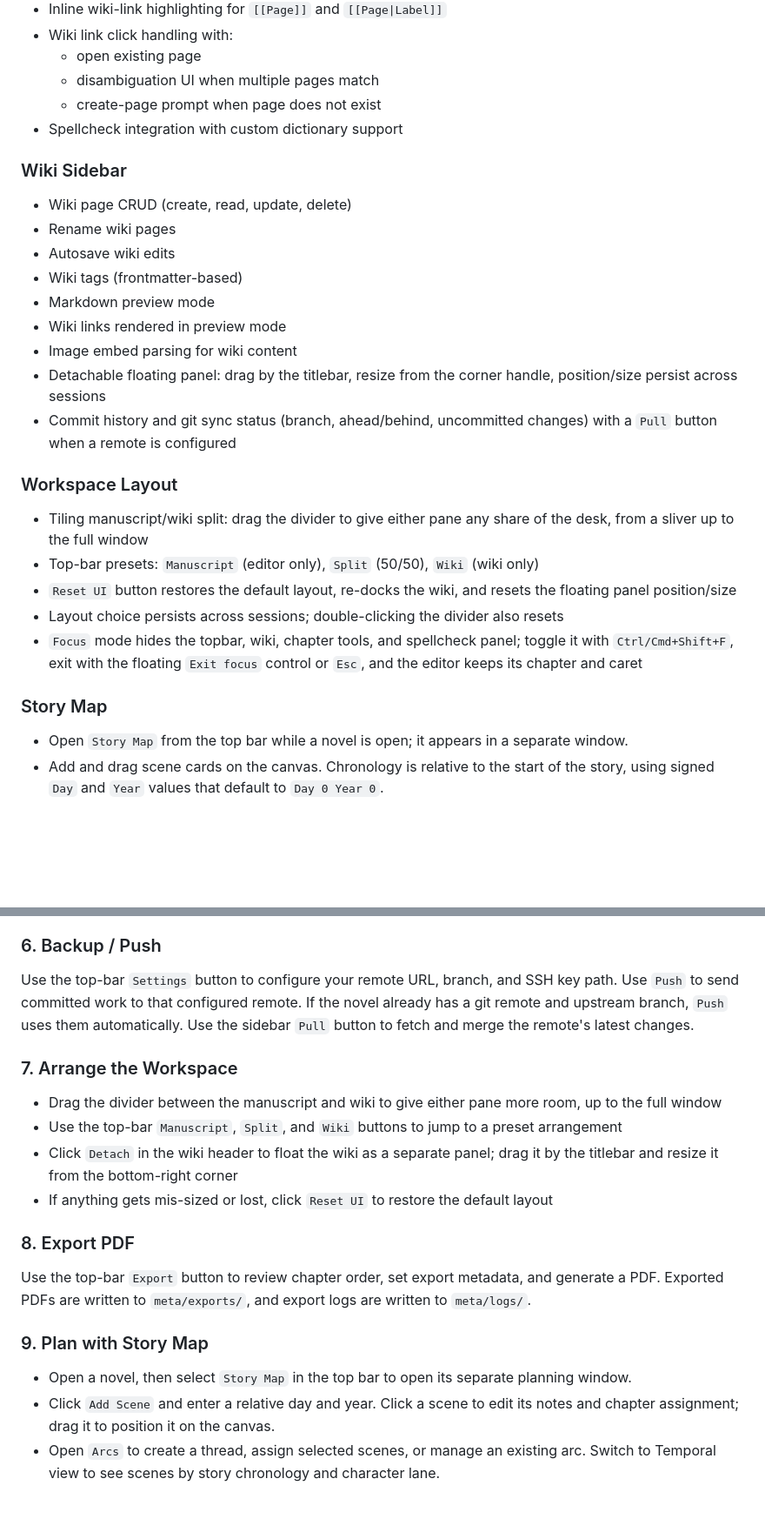
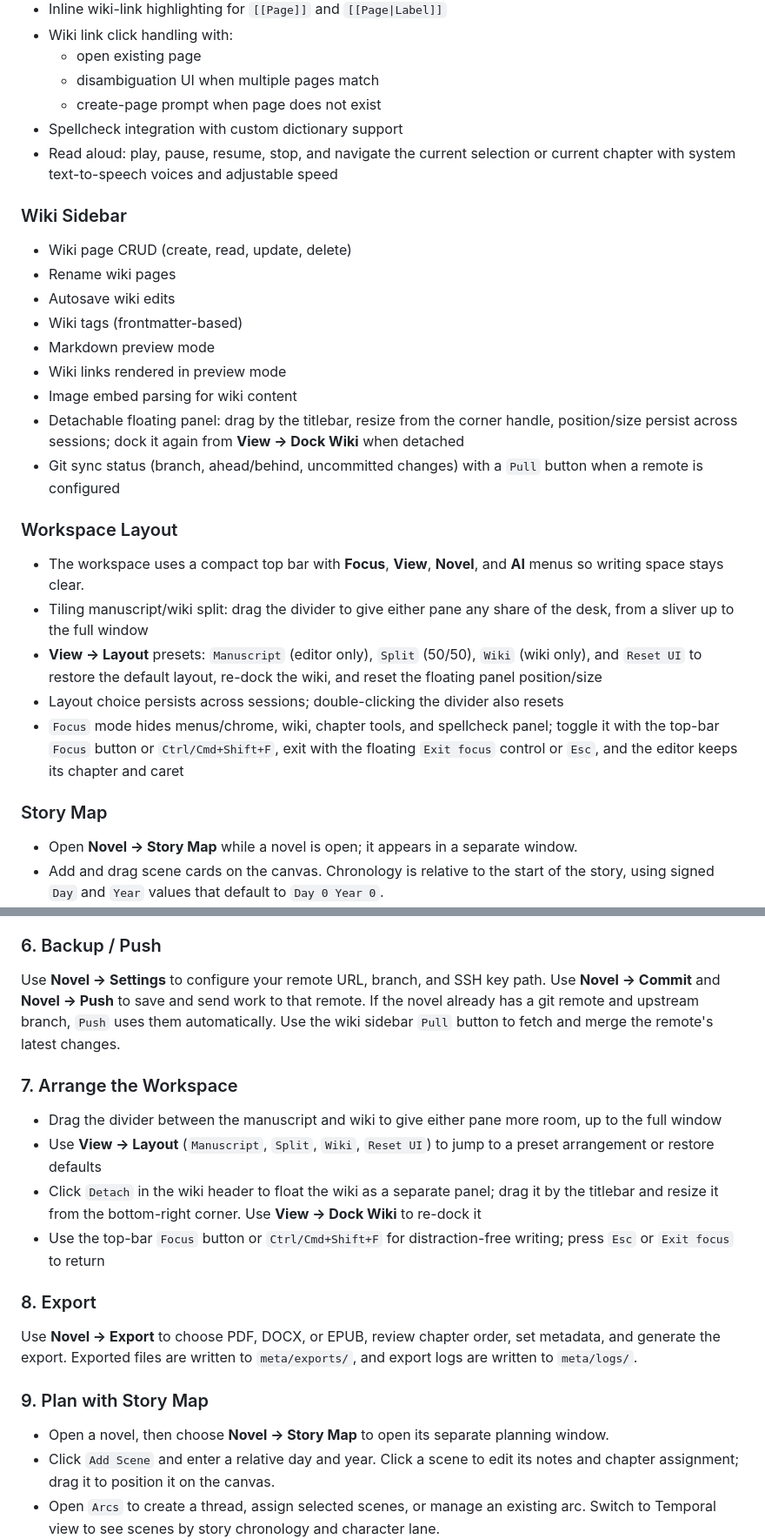
Before and after one commit to Dominic-Kua/zuojia, a Markdown page: README.md, 2 parts joined by grey strips. Shown at 87% size. Drawn GitHub-style; blank space fills up the shorter version.

Commit message:
docs: update README for menu-based layout and current features (#139)

```diff
--- a/README.md
+++ b/README.md
@@ -58,6 +58,7 @@ This list reflects what is currently wired in the app code.
   - disambiguation UI when multiple pages match
   - create-page prompt when page does not exist
 - Spellcheck integration with custom dictionary support
+- Read aloud: play, pause, resume, stop, and navigate the current selection or current chapter with system text-to-speech voices and adjustable speed
 
 ### Wiki Sidebar
 
@@ -68,20 +69,20 @@ This list reflects what is currently wired in the app code.
 - Markdown preview mode
 - Wiki links rendered in preview mode
 - Image embed parsing for wiki content
-- Detachable floating panel: drag by the titlebar, resize from the corner handle, position/size persist across sessions
-- Commit history and git sync status (branch, ahead/behind, uncommitted changes) with a `Pull` button when a remote is configured
+- Detachable floating panel: drag by the titlebar, resize from the corner handle, position/size persist across sessions; dock it again from **View → Dock Wiki** when detached
+- Git sync status (branch, ahead/behind, uncommitted changes) with a `Pull` button when a remote is configured
 
 ### Workspace Layout
 
+- The workspace uses a compact top bar with **Focus**, **View**, **Novel**, and **AI** menus so writing space stays clear.
 - Tiling manuscript/wiki split: drag the divider to give either pane any share of the desk, from a sliver up to the full window
-- Top-bar presets: `Manuscript` (editor only), `Split` (50/50), `Wiki` (wiki only)
-- `Reset UI` button restores the default layout, re-docks the wiki, and resets the floating panel position/size
+- **View → Layout** presets: `Manuscript` (editor only), `Split` (50/50), `Wiki` (wiki only), and `Reset UI` to restore the default layout, re-dock the wiki, and reset the floating panel position/size
 - Layout choice persists across sessions; double-clicking the divider also resets
-- `Focus` mode hides the topbar, wiki, chapter tools, and spellcheck panel; toggle it with `Ctrl/Cmd+Shift+F`, exit with the floating `Exit focus` control or `Esc`, and the editor keeps its chapter and caret
+- `Focus` mode hides menus/chrome, wiki, chapter tools, and spellcheck panel; toggle it with the top-bar `Focus` button or `Ctrl/Cmd+Shift+F`, exit with the floating `Exit focus` control or `Esc`, and the editor keeps its chapter and caret
 
 ### Story Map
 
-- Open `Story Map` from the top bar while a novel is open; it appears in a separate window.
+- Open **Novel → Story Map** while a novel is open; it appears in a separate window.
 - Add and drag scene cards on the canvas. Chronology is relative to the start of the story, using signed `Day` and `Year` values that default to `Day 0 Year 0`.
 - Edit each scene's location, characters, free-text tension prompt (the issue the scene resolves, creates, or explores), and notes. Character suggestions link to existing wiki pages, which open in the main wiki pane when clicked.
 - Assign scenes to chapters from the novel's chapter list. The map follows chapter additions and ordering from the novel.
@@ -283,25 +284,25 @@ The editor tracks:
 
 ### 6. Backup / Push
 
-Use the top-bar `Settings` button to configure your remote URL, branch, and SSH key path.
-Use `Push` to send committed work to that configured remote. If the novel already has a git remote and upstream branch, `Push` uses them automatically.
-Use the sidebar `Pull` button to fetch and merge the remote's latest changes.
+Use **Novel → Settings** to configure your remote URL, branch, and SSH key path.
+Use **Novel → Commit** and **Novel → Push** to save and send work to that remote. If the novel already has a git remote and upstream branch, `Push` uses them automatically.
+Use the wiki sidebar `Pull` button to fetch and merge the remote's latest changes.
 
 ### 7. Arrange the Workspace
 
 - Drag the divider between the manuscript and wiki to give either pane more room, up to the full window
-- Use the top-bar `Manuscript`, `Split`, and `Wiki` buttons to jump to a preset arrangement
-- Click `Detach` in the wiki header to float the wiki as a separate panel; drag it by the titlebar and resize it from the bottom-right corner
-- If anything gets mis-sized or lost, click `Reset UI` to restore the default layout
+- Use **View → Layout** (`Manuscript`, `Split`, `Wiki`, `Reset UI`) to jump to a preset arrangement or restore defaults
+- Click `Detach` in the wiki header to float the wiki as a separate panel; drag it by the titlebar and resize it from the bottom-right corner. Use **View → Dock Wiki** to re-dock it
+- Use the top-bar `Focus` button or `Ctrl/Cmd+Shift+F` for distraction-free writing; press `Esc` or `Exit focus` to return
 
-### 8. Export PDF
+### 8. Export
 
-Use the top-bar `Export` button to review chapter order, set export metadata, and generate a PDF.
-Exported PDFs are written to `meta/exports/`, and export logs are written to `meta/logs/`.
+Use **Novel → Export** to choose PDF, DOCX, or EPUB, review chapter order, set metadata, and generate the export.
+Exported files are written to `meta/exports/`, and export logs are written to `meta/logs/`.
 
 ### 9. Plan with Story Map
 
-- Open a novel, then select `Story Map` in the top bar to open its separate planning window.
+- Open a novel, then choose **Novel → Story Map** to open its separate planning window.
 - Click `Add Scene` and enter a relative day and year. Click a scene to edit its notes and chapter assignment; drag it to position it on the canvas.
 - Open `Arcs` to create a thread, assign selected scenes, or manage an existing arc. Switch to Temporal view to see scenes by story chronology and character lane.
 - Changes save automatically with the novel. The map does not create or modify manuscript chapter files; chapter assignments reflect the novel's existing chapter list.
```
Also changed, not shown: other parts of README.md (+11 -10 lines).
